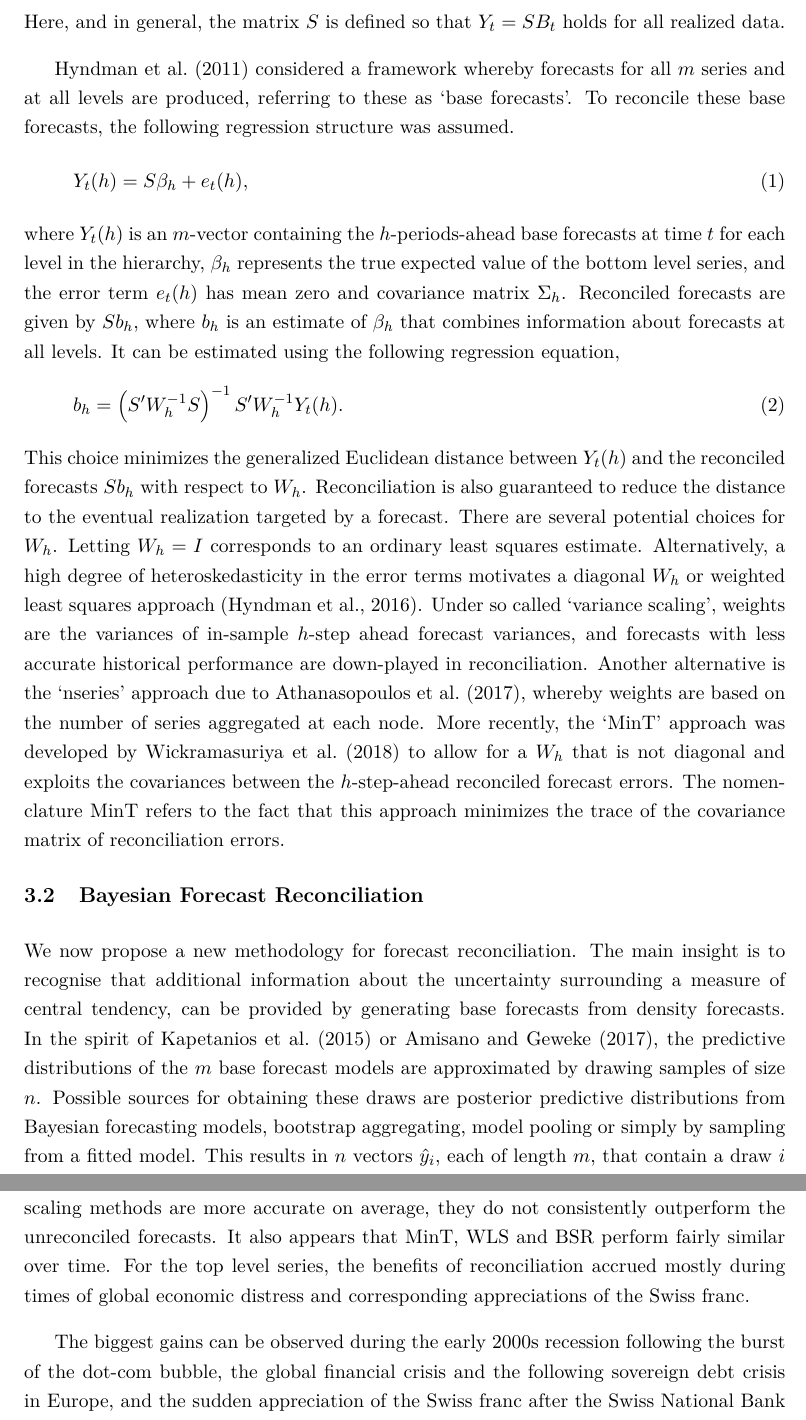
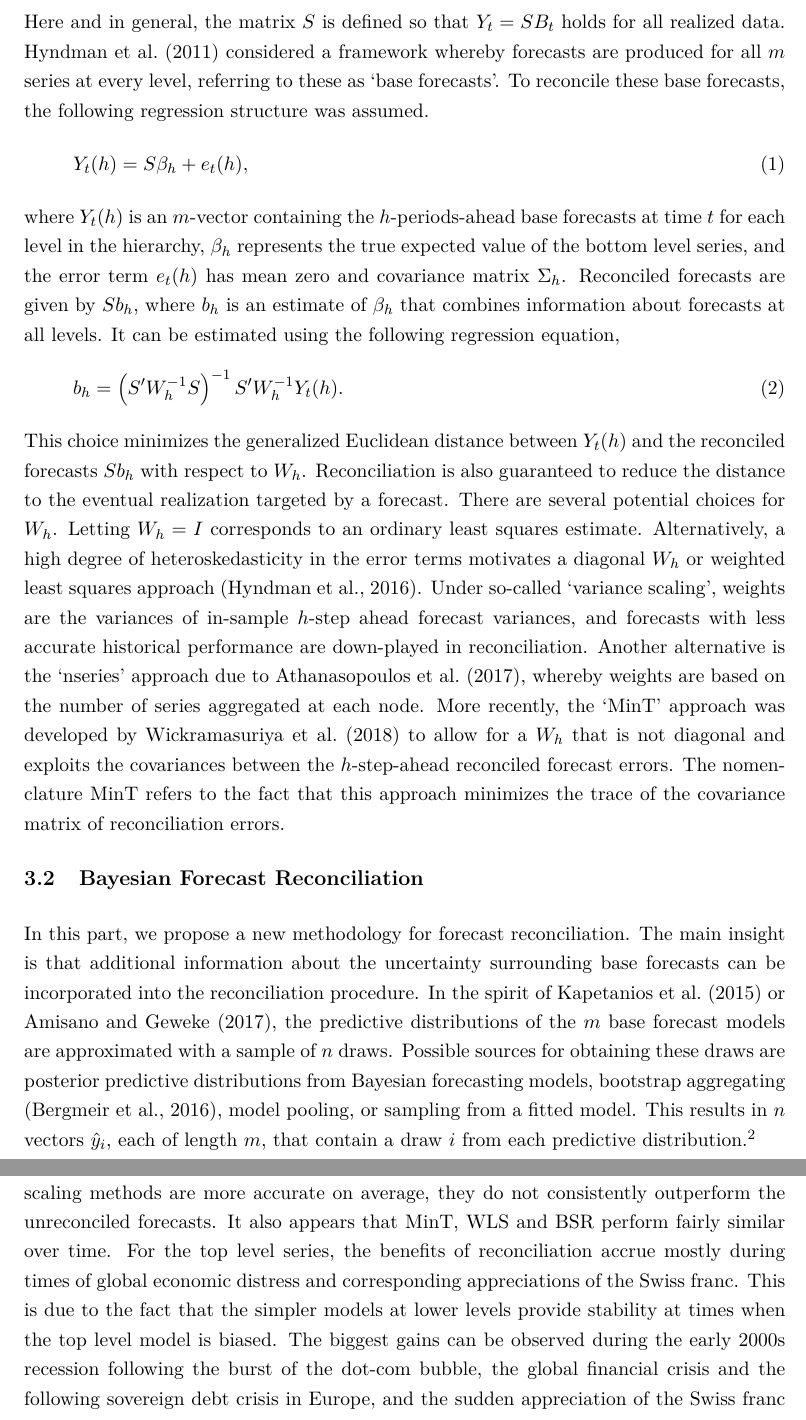
Before and after one commit to aymanaamin/hierarch_bayes, a LaTeX paper (tex/main.tex): two parts of pages 8 and 15 of 32, joined at a grey line, cut so that both start at the same text. Compiled offline with pdfLaTeX.

Commit message:
Some more polishing

```diff
--- a/tex/main.tex
+++ b/tex/main.tex
@@ -124,9 +124,7 @@ In order to encode the aggregation constraints in a hierarchy, we define $Y_t$ t
 		Y_{B2}
 	\end{bNiceMatrix}
 \end{align*}
-Here, and in general, the matrix $S$ is defined so that $Y_t = S B_{t}$ holds for all realized data.
-
-\cite{Hyndman2011} considered a framework whereby forecasts for all $m$ series and at all levels are produced, referring to these as `base forecasts'. To reconcile these base forecasts, the following regression structure was assumed.
+Here and in general, the matrix $S$ is defined so that $Y_t = S B_{t}$ holds for all realized data. \cite{Hyndman2011} considered a framework whereby forecasts are produced for all $m$ series at every level, referring to these as `base forecasts'. To reconcile these base forecasts, the following regression structure was assumed.
 \begin{align}
 	Y_t(h) &= S\beta_{h} + e_t(h),
 	\label{eq:regstruct}
@@ -136,11 +134,11 @@ where $Y_t(h)$ is an $m$-vector containing the $h$-periods-ahead base forecasts
 	\label{eq:reg}
 	b_{h} &= \left(S'W_h^{-1}S \right)^{-1} S'W_h^{-1}Y_t(h).
 \end{align}
-This choice minimizes the generalized Euclidean distance between $Y_t(h)$ and the reconciled forecasts $Sb_{h}$ with respect to $W_h$. Reconciliation is also guaranteed to reduce the distance to the eventual realization targeted by a forecast. There are several potential choices for $W_h$. Letting $W_h=I$ corresponds to an ordinary least squares estimate. Alternatively, a high degree of heteroskedasticity in the error terms motivates a diagonal $W_h$ or weighted least squares approach \citep{Hyndman2016}. Under so called `variance scaling', weights are the variances of in-sample $h$-step ahead forecast variances, and forecasts with less accurate historical performance are down-played in reconciliation. Another alternative is the `nseries' approach due to \cite{Athanasopoulos2017}, whereby weights are based on the number of series aggregated at each node. More recently, the `MinT' approach was developed by \cite{Wickramasuriya2015} to allow for a $W_h$ that is not diagonal and exploits the covariances between the $h$-step-ahead reconciled forecast errors. The nomenclature MinT refers to the fact that this approach minimizes the trace of the covariance matrix of reconciliation errors.
+This choice minimizes the generalized Euclidean distance between $Y_t(h)$ and the reconciled forecasts $Sb_{h}$ with respect to $W_h$. Reconciliation is also guaranteed to reduce the distance to the eventual realization targeted by a forecast. There are several potential choices for $W_h$. Letting $W_h=I$ corresponds to an ordinary least squares estimate. Alternatively, a high degree of heteroskedasticity in the error terms motivates a diagonal $W_h$ or weighted least squares approach \citep{Hyndman2016}. Under so-called `variance scaling', weights are the variances of in-sample $h$-step ahead forecast variances, and forecasts with less accurate historical performance are down-played in reconciliation. Another alternative is the `nseries' approach due to \cite{Athanasopoulos2017}, whereby weights are based on the number of series aggregated at each node. More recently, the `MinT' approach was developed by \cite{Wickramasuriya2015} to allow for a $W_h$ that is not diagonal and exploits the covariances between the $h$-step-ahead reconciled forecast errors. The nomenclature MinT refers to the fact that this approach minimizes the trace of the covariance matrix of reconciliation errors.
 
 \subsection{Bayesian Forecast Reconciliation}\label{sec:model}
 
-We now propose a new methodology for forecast reconciliation. The main insight is to recognise that additional information about the uncertainty surrounding a measure of central tendency, can be provided by generating base forecasts from density forecasts. In the spirit of \cite{Kapetanios2015} or \cite{Cesur2016}, the predictive distributions of the $m$ base forecast models are approximated by drawing samples of size $n$. Possible sources for obtaining these draws are posterior predictive distributions from Bayesian forecasting models, bootstrap aggregating, model pooling or simply by sampling from a fitted model. This results in $n$ vectors $\hat{y}_{i}$, each of length $m$, that contain a draw $i$ from each predictive distribution.\footnote{Since every forecast horizon is reconciled independently, the time subscripts are dropped from now on to simplify notation.}
+In this part, we propose a new methodology for forecast reconciliation. The main insight is that additional information about the uncertainty surrounding base forecasts can be incorporated into the reconciliation procedure. In the spirit of \cite{Kapetanios2015} or \cite{Cesur2016}, the predictive distributions of the $m$ base forecast models are approximated with a sample of $n$ draws. Possible sources for obtaining these draws are posterior predictive distributions from Bayesian forecasting models, bootstrap aggregating \citep{Bergmeir2016}, model pooling, or sampling from a fitted model. This results in $n$ vectors $\hat{y}_{i}$, each of length $m$, that contain a draw $i$ from each predictive distribution.\footnote{Since every forecast horizon is reconciled independently, the time subscripts are dropped from now on to simplify notation.}
 
 This allows the regression model from equation~\eqref{eq:regstruct} to be recast as a panel regression. The error term consists of two components, a prediction error $e_{i}$ and a reconciliation bias $\alpha$. The latter can be interpreted as a fixed effect that is unique to each forecasted variable. In other words, $\alpha$ is the difference between the unreconciled forecast mean $\hat{y}$ and the reconciled forecast mean $\tilde{y}$. The interpretation of $\beta$ depends on the definition of $S$, but in general it estimates the mean of the bottom level reconciled forecasts. The following equation can then be used to model the forecast reconciliation:
 \begin{equation}
@@ -245,9 +243,7 @@ It is evident that single level methods do not consistently improve forecasting
 	\captionab{Relative Accuracy of Reconciliation Methods}{Higher bars indicate better forecasts relative to the unreconciled case. The zero line shows the accuracy of unreconciled predictions, with a 95\% confidence interval for the ratio of mean squared errors to be one. Average of all forecast horizons.}\label{fig:rmse}
 \end{figure}
 
-\noindent\textbf{Comparison of Combination Methods.} It is also instructive to look at the development of the relative forecasting accuracy over time in Figure~\ref{fig:rmse_time}. Even though the variance scaling methods are more accurate on average, they do not consistently outperform the unreconciled forecasts. It also appears that MinT, WLS and BSR perform fairly similar over time. For the top level series, the benefits of reconciliation accrued mostly during times of global economic distress and corresponding appreciations of the Swiss franc.
-
-The biggest gains can be observed during the early 2000s recession following the burst of the dot-com bubble, the global financial crisis and the following sovereign debt crisis in Europe, and the sudden appreciation of the Swiss franc after the Swiss National Bank stopped supporting the currency peg to the Euro in early 2015. Interesting is the forecasting accuracy after January 2002, when electrical energy was reclassified as a good instead of a service. The structural break in the time series leads to misspecified models, but the rigid structure imposed by the hierarchy increases forecast accuracy substantially relative to the unreconciled case.
+\noindent\textbf{Comparison of Combination Methods.} It is also instructive to look at the development of the relative forecasting accuracy over time in Figure~\ref{fig:rmse_time}. Even though the variance scaling methods are more accurate on average, they do not consistently outperform the unreconciled forecasts. It also appears that MinT, WLS and BSR perform fairly similar over time. For the top level series, the benefits of reconciliation accrue mostly during times of global economic distress and corresponding appreciations of the Swiss franc. This is due to the fact that the simpler models at lower levels provide stability at times when the top level model is biased. The biggest gains can be observed during the early 2000s recession following the burst of the dot-com bubble, the global financial crisis and the following sovereign debt crisis in Europe, and the sudden appreciation of the Swiss franc after the Swiss National Bank stopped supporting the currency peg to the Euro in early 2015. Interesting is the forecasting accuracy after January 2002, when electrical energy was reclassified as a good instead of a service. The structural break in the time series leads to misspecified models, but the rigid structure imposed by the hierarchy increases forecast accuracy substantially relative to the unreconciled case.
 
 \begin{figure}[H]
 	\includegraphics[width=\textwidth]{fig/fig_eval_rmse_time}
```
Also changed, not shown: tex/main.tex (10 more changed lines).
